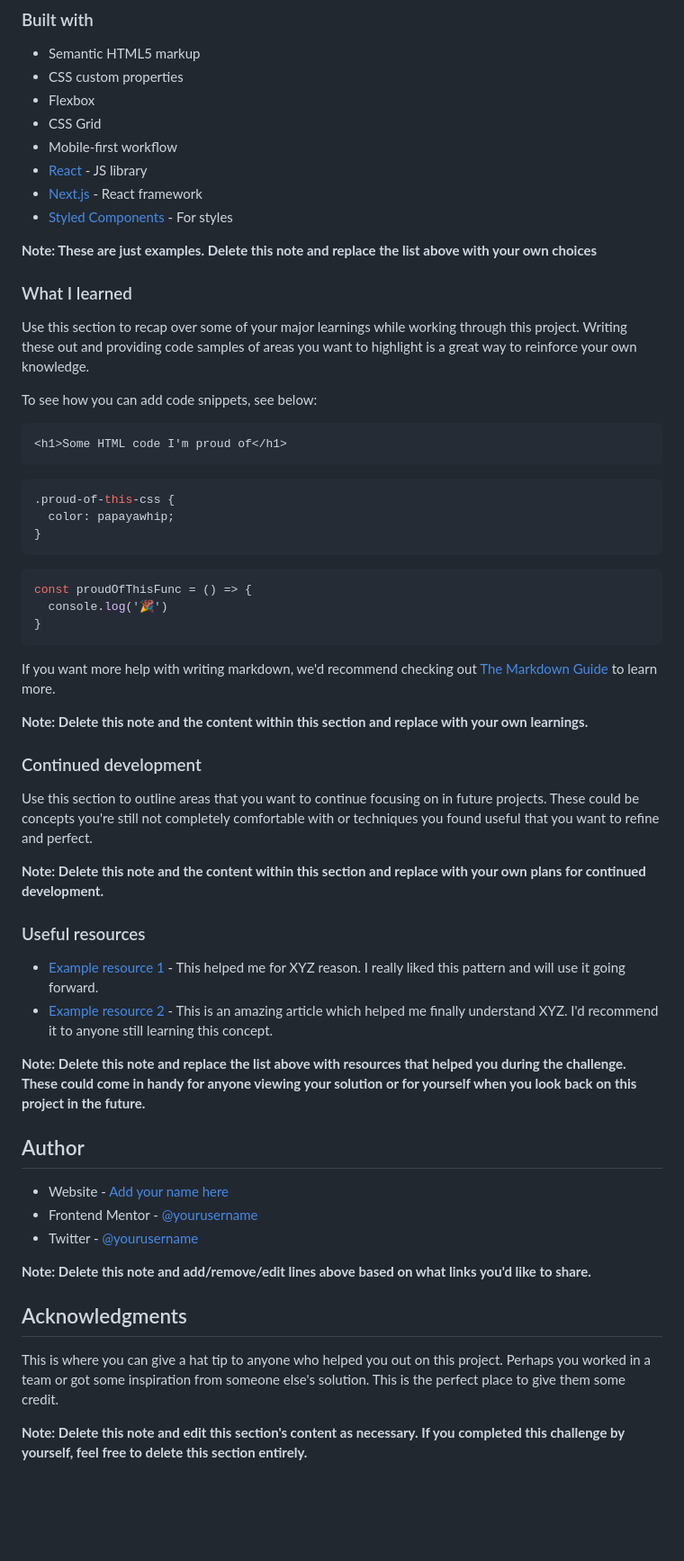
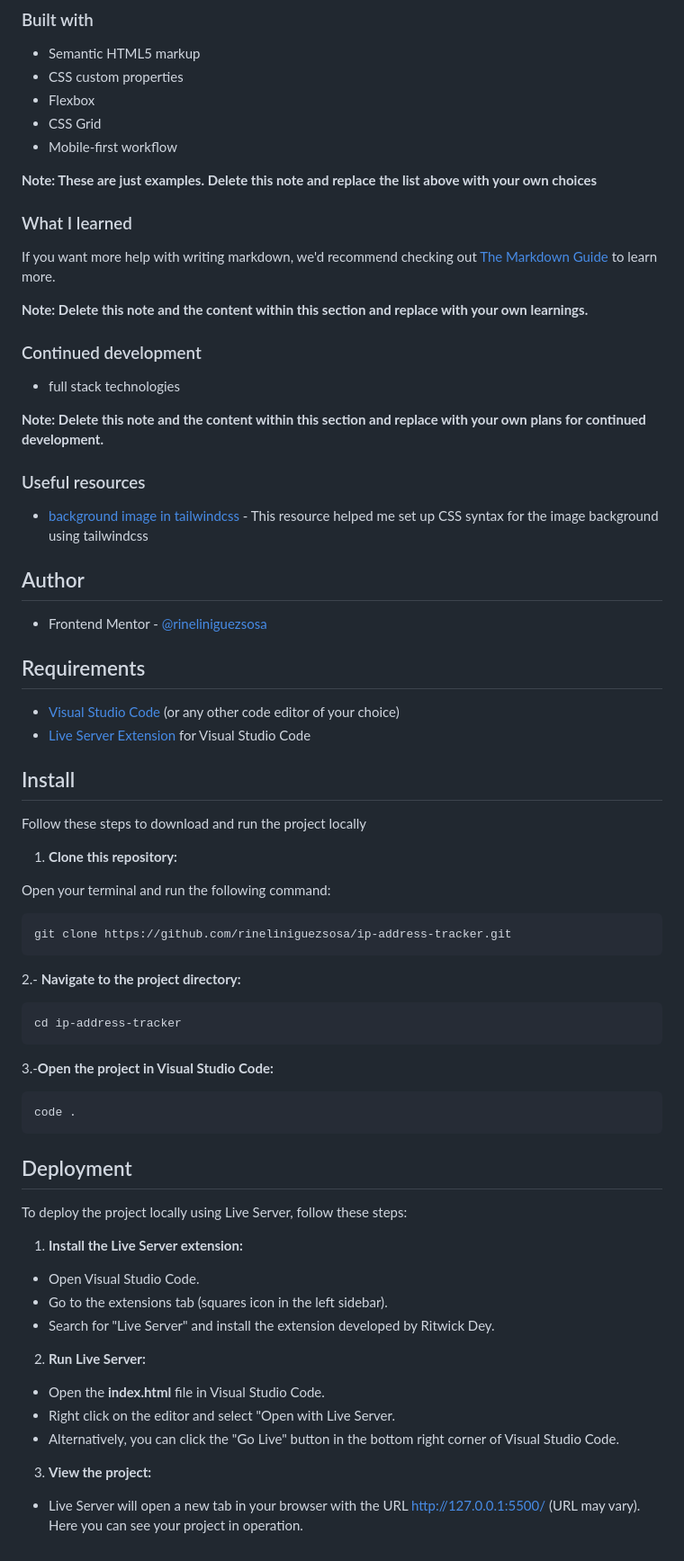
Before and after one commit to rineliniguezsosa/ip-address-tracker, a Markdown page: README-template.md, the part around the change printed below. Shown: that part at 90% size. Rendered like a GitHub page; blank space fills up the shorter version.

Commit message:
[FEAT][DOCS] Modificando el archivo README-template.md
- eliminando la sección de los Acknowledgments
- estableciendo las secciones de Requirements, Install y Deployment
- eliminando una parte de la sección de construido con
- eliminando el contenido de lo que aprendi
- estableciendo lo que me gustaría aprender continuamente
- estableciendo los recursos usables en donde agregue la url de tailwindcss en donde investigue la sintaxis para establecer la imagen de background
- estableci mi tag de usuario y mi perfil de front end mentor
- estableciendo la sección de los reuqerimientos, instalación y despliegue

````diff
--- a/README-template.md
+++ b/README-template.md
@@ -55,31 +57,12 @@ Then crop/optimize/edit your image however you like, add it to your project, and
 - Flexbox
 - CSS Grid
 - Mobile-first workflow
-- [React](https://reactjs.org/) - JS library
-- [Next.js](https://nextjs.org/) - React framework
-- [Styled Components](https://styled-components.com/) - For styles
 
 **Note: These are just examples. Delete this note and replace the list above with your own choices**
 
 ### What I learned
 
-Use this section to recap over some of your major learnings while working through this project. Writing these out and providing code samples of areas you want to highlight is a great way to reinforce your own knowledge.
 
-To see how you can add code snippets, see below:
-
-```html
-<h1>Some HTML code I'm proud of</h1>
-```
-```css
-.proud-of-this-css {
-  color: papayawhip;
-}
-```
-```js
-const proudOfThisFunc = () => {
-  console.log('🎉')
-}
-```
 
 If you want more help with writing markdown, we'd recommend checking out [The Markdown Guide](https://www.markdownguide.org/) to learn more.
 
@@ -87,27 +70,64 @@ If you want more help with writing markdown, we'd recommend checking out [The Ma
 
 ### Continued development
 
-Use this section to outline areas that you want to continue focusing on in future projects. These could be concepts you're still not completely comfortable with or techniques you found useful that you want to refine and perfect.
+- full stack technologies
 
 **Note: Delete this note and the content within this section and replace with your own plans for continued development.**
 
 ### Useful resources
 
-- [Example resource 1](https://www.example.com) - This helped me for XYZ reason. I really liked this pattern and will use it going forward.
-- [Example resource 2](https://www.example.com) - This is an amazing article which helped me finally understand XYZ. I'd recommend it to anyone still learning this concept.
+- [background image in tailwindcss](https://tailwindcss.com/docs/background-image) - This resource helped me set up CSS syntax for the image background using tailwindcss
 
-**Note: Delete this note and replace the list above with resources that helped you during the challenge. These could come in handy for anyone viewing your solution or for yourself when you look back on this project in the future.**
 
 ## Author
 
-- Website - [Add your name here](https://www.your-site.com)
-- Frontend Mentor - [@yourusername](https://www.frontendmentor.io/profile/yourusername)
-- Twitter - [@yourusername](https://www.twitter.com/yourusername)
+- Frontend Mentor - [@rineliniguezsosa](https://www.frontendmentor.io/profile/rineliniguezsosa)
 
-**Note: Delete this note and add/remove/edit lines above based on what links you'd like to share.**
+## Requirements
 
-## Acknowledgments
+- [Visual Studio Code](https://code.visualstudio.com/) (or any other code editor of your choice)
+- [Live Server Extension](https://marketplace.visualstudio.com/items?itemName=ritwickdey.LiveServer) for Visual Studio Code
 
-This is where you can give a hat tip to anyone who helped you out on this project. Perhaps you worked in a team or got some inspiration from someone else's solution. This is the perfect place to give them some credit.
+## Install
 
-**Note: Delete this note and edit this section's content as necessary. If you completed this challenge by yourself, feel free to delete this section entirely.**
+Follow these steps to download and run the project locally
+
+1. **Clone this repository:**
+
+  Open your terminal and run the following command:
+
+   ```bash
+   git clone https://github.com/rineliniguezsosa/ip-address-tracker.git
+   ```
+
+2.- **Navigate to the project directory:**
+
+```bash
+cd ip-address-tracker
+```
+
+3.-**Open the project in Visual Studio Code:**
+
+```bash
+code .
+```
+
+## Deployment
+
+To deploy the project locally using Live Server, follow these steps:
+
+1. **Install the Live Server extension:**
+
+- Open Visual Studio Code.
+- Go to the extensions tab (squares icon in the left sidebar).
+- Search for "Live Server" and install the extension developed by Ritwick Dey.
+
+2. **Run Live Server:**
+
+- Open the **index.html** file in Visual Studio Code.
+- Right click on the editor and select "Open with Live Server.
+- Alternatively, you can click the "Go Live" button in the bottom right corner of Visual Studio Code.
+
+3. **View the project:**
+
+- Live Server will open a new tab in your browser with the URL http://127.0.0.1:5500/ (URL may vary). Here you can see your project in operation.
````
Also changed, not shown: other parts of README-template.md (+3 -1 lines).
